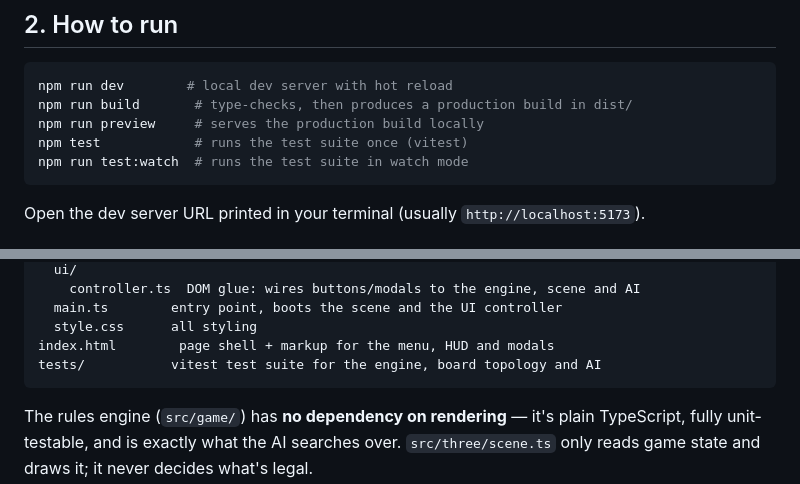
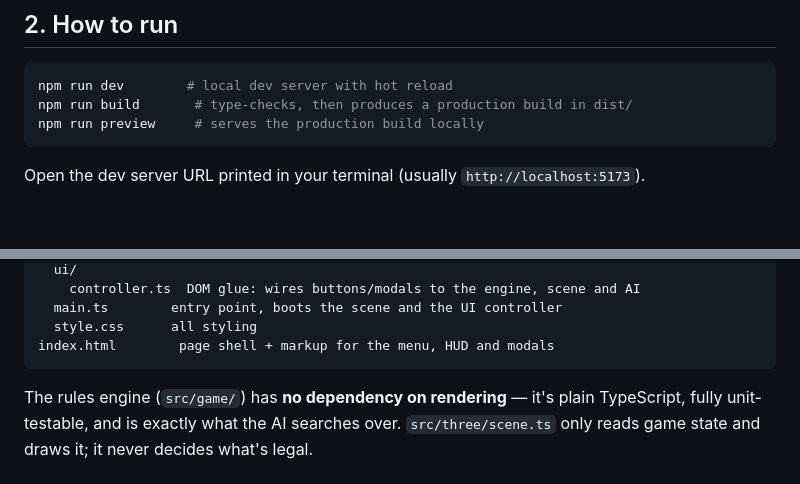
Before and after one commit to Rixhvan/Dayakattam, a Markdown page: README.md, 2 parts joined by grey strips. Rendered like a GitHub page; blank space fills up the shorter version.

````diff
--- a/README.md
+++ b/README.md
@@ -20,8 +20,6 @@ npm install
 npm run dev        # local dev server with hot reload
 npm run build       # type-checks, then produces a production build in dist/
 npm run preview     # serves the production build locally
-npm test            # runs the test suite once (vitest)
-npm run test:watch  # runs the test suite in watch mode
 ```
 
 Open the dev server URL printed in your terminal (usually
@@ -47,7 +45,6 @@ src/
   main.ts        entry point, boots the scene and the UI controller
   style.css      all styling
 index.html        page shell + markup for the menu, HUD and modals
-tests/           vitest test suite for the engine, board topology and AI
 ```
 
 The rules engine (`src/game/`) has **no dependency on rendering** — it's
````
